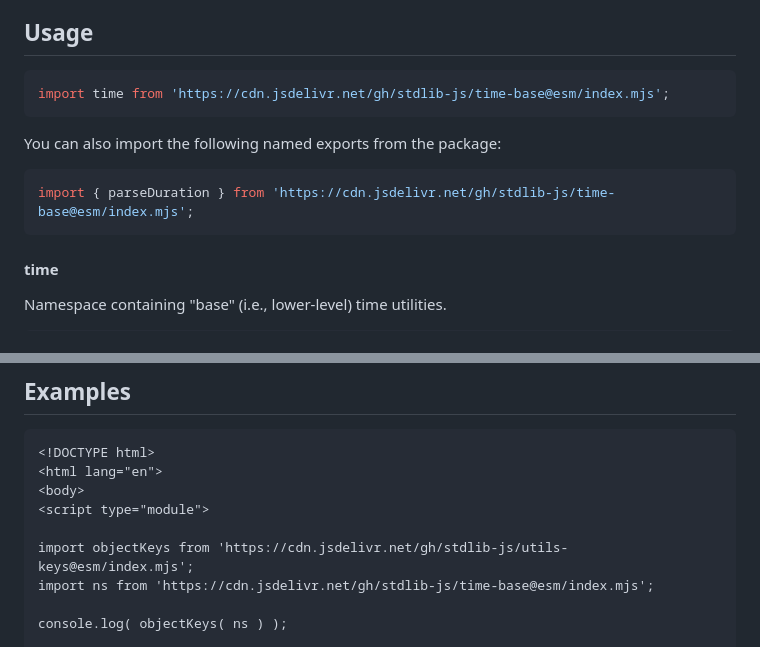
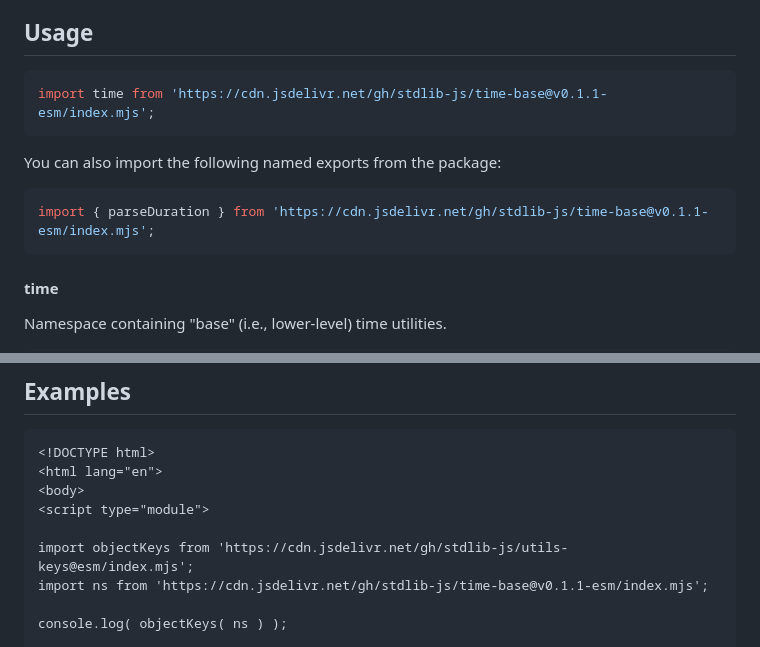
Before and after one commit to stdlib-js/time-base, a Markdown page: README.md, 2 parts joined by grey strips. Drawn GitHub-style.

Commit message:
Update README.md for ESM bundle v0.1.1

````diff
--- a/README.md
+++ b/README.md
@@ -42,13 +42,13 @@ limitations under the License.
 ## Usage
 
 ```javascript
-import time from 'https://cdn.jsdelivr.net/gh/stdlib-js/time-base@esm/index.mjs';
+import time from 'https://cdn.jsdelivr.net/gh/stdlib-js/time-base@v0.1.1-esm/index.mjs';
 ```
 
 You can also import the following named exports from the package:
 
 ```javascript
-import { parseDuration } from 'https://cdn.jsdelivr.net/gh/stdlib-js/time-base@esm/index.mjs';
+import { parseDuration } from 'https://cdn.jsdelivr.net/gh/stdlib-js/time-base@v0.1.1-esm/index.mjs';
 ```
 
 #### time
@@ -99,7 +99,7 @@ The namespace has the following utilities:
 <script type="module">
 
 import objectKeys from 'https://cdn.jsdelivr.net/gh/stdlib-js/utils-keys@esm/index.mjs';
-import ns from 'https://cdn.jsdelivr.net/gh/stdlib-js/time-base@esm/index.mjs';
+import ns from 'https://cdn.jsdelivr.net/gh/stdlib-js/time-base@v0.1.1-esm/index.mjs';
 
 console.log( objectKeys( ns ) );
 
````
